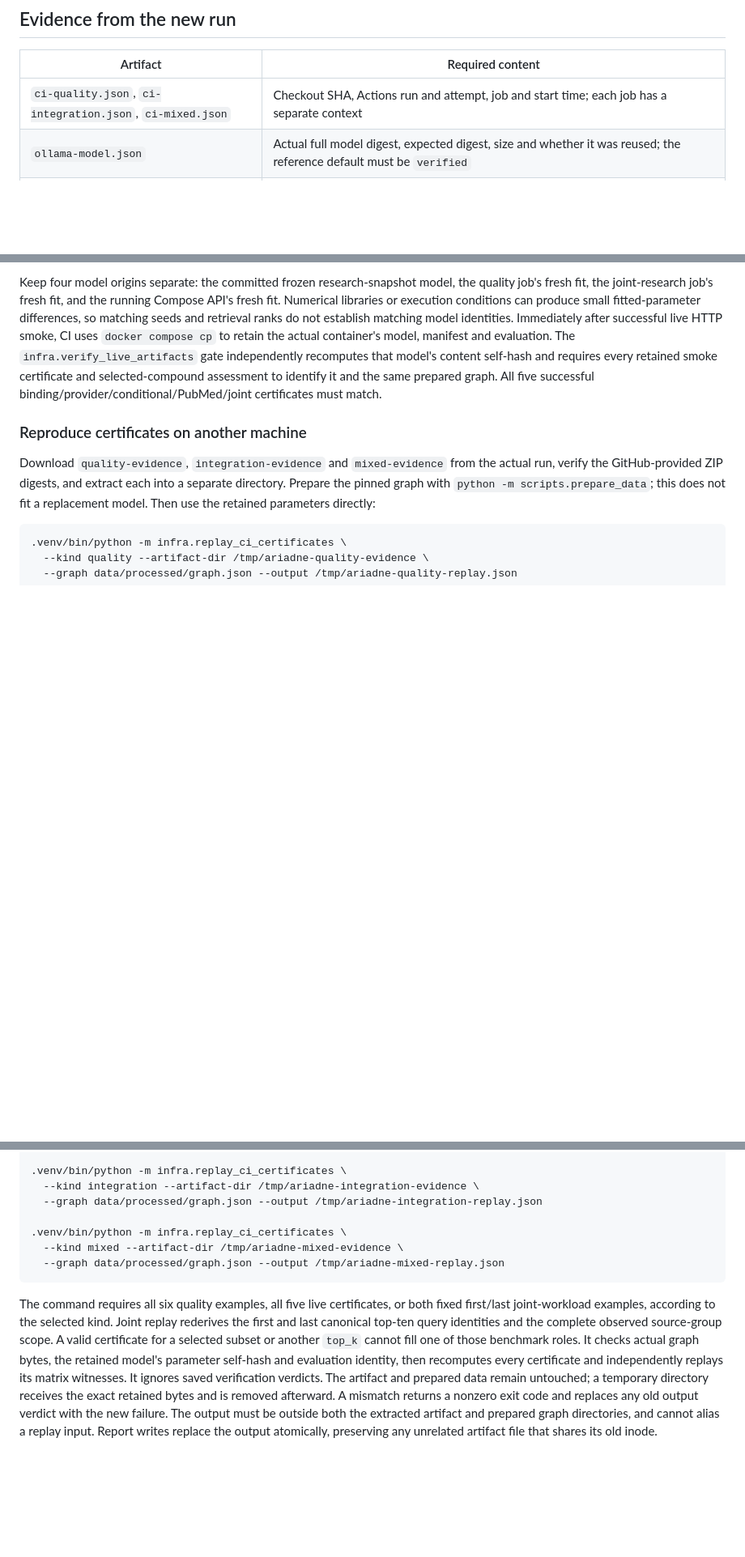
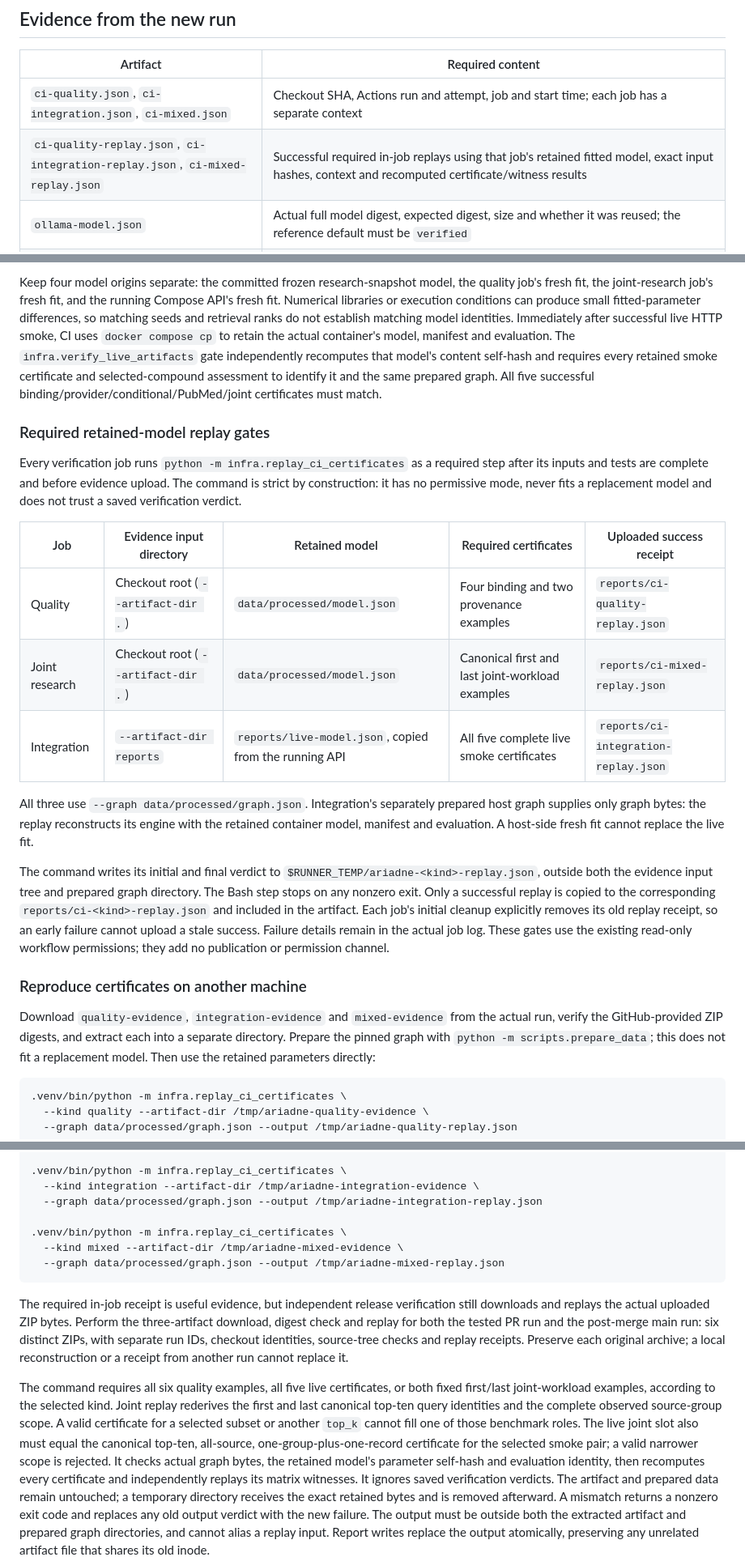
Before and after one commit to Azzbee/ariadne-bio, a Markdown page: docs/releasing.md, 3 parts joined by grey strips. Shown at 81% size. Rendered like a GitHub page; blank space fills up the shorter version.

Commit message:
Document in-job replay and independent release checks

````diff
--- a/docs/releasing.md
+++ b/docs/releasing.md
@@ -38,6 +38,7 @@ the blocked action and use a permitted alternative or obtain explicit approval.
 | Artifact | Required content |
 | --- | --- |
 | `ci-quality.json`, `ci-integration.json`, `ci-mixed.json` | Checkout SHA, Actions run and attempt, job and start time; each job has a separate context |
+| `ci-quality-replay.json`, `ci-integration-replay.json`, `ci-mixed-replay.json` | Successful required in-job replays using that job's retained fitted model, exact input hashes, context and recomputed certificate/witness results |
 | `ollama-model.json` | Actual full model digest, expected digest, size and whether it was reused; the reference default must be `verified` |
 | `http_smoke.json` | Live HTTP checks, frontend headers, exact assessment reconstruction, retained unsupported pair, complete binding/provenance/joint certificates, recomputed verification and rejection of correctly rehashed false claims |
 | `live-model.json`, `live-manifest.json`, `live-evaluation.json`, `live-artifacts-verification.json` | Bytes copied directly from the running API container after smoke, model self-hash and exact identity binding for binding/provider/conditional/PubMed/joint certificates; never substitute another job's fit |
@@ -76,6 +77,33 @@ self-hash and requires every retained smoke certificate and selected-compound
 assessment to identify it and the same prepared graph. All five successful
 binding/provider/conditional/PubMed/joint certificates must match.
 
+### Required retained-model replay gates
+
+Every verification job runs `python -m infra.replay_ci_certificates` as a required
+step after its inputs and tests are complete and before evidence upload. The
+command is strict by construction: it has no permissive mode, never fits a
+replacement model and does not trust a saved verification verdict.
+
+| Job | Evidence input directory | Retained model | Required certificates | Uploaded success receipt |
+|---|---|---|---|---|
+| Quality | Checkout root (`--artifact-dir .`) | `data/processed/model.json` | Four binding and two provenance examples | `reports/ci-quality-replay.json` |
+| Joint research | Checkout root (`--artifact-dir .`) | `data/processed/model.json` | Canonical first and last joint-workload examples | `reports/ci-mixed-replay.json` |
+| Integration | `--artifact-dir reports` | `reports/live-model.json`, copied from the running API | All five complete live smoke certificates | `reports/ci-integration-replay.json` |
+
+All three use `--graph data/processed/graph.json`. Integration's separately
+prepared host graph supplies only graph bytes: the replay reconstructs its engine
+with the retained container model, manifest and evaluation. A host-side fresh fit
+cannot replace the live fit.
+
+The command writes its initial and final verdict to
+`$RUNNER_TEMP/ariadne-<kind>-replay.json`, outside both the evidence input tree and
+prepared graph directory. The Bash step stops on any nonzero exit. Only a
+successful replay is copied to the corresponding `reports/ci-<kind>-replay.json`
+and included in the artifact. Each job's initial cleanup explicitly removes its
+old replay receipt, so an early failure cannot upload a stale success. Failure
+details remain in the actual job log. These gates use the existing read-only
+workflow permissions; they add no publication or permission channel.
+
 ### Reproduce certificates on another machine
 
 Download `quality-evidence`, `integration-evidence` and `mixed-evidence` from
@@ -98,11 +126,20 @@ Then use the retained parameters directly:
   --graph data/processed/graph.json --output /tmp/ariadne-mixed-replay.json
 ```
 
+The required in-job receipt is useful evidence, but independent release
+verification still downloads and replays the actual uploaded ZIP bytes. Perform
+the three-artifact download, digest check and replay for both the tested PR run
+and the post-merge main run: six distinct ZIPs, with separate run IDs, checkout
+identities, source-tree checks and replay receipts. Preserve each original
+archive; a local reconstruction or a receipt from another run cannot replace it.
+
 The command requires all six quality examples, all five live certificates, or
 both fixed first/last joint-workload examples, according to the selected kind.
 Joint replay rederives the first and last canonical top-ten query identities
 and the complete observed source-group scope. A valid certificate for a selected
-subset or another `top_k` cannot fill one of those benchmark roles.
+subset or another `top_k` cannot fill one of those benchmark roles. The live joint
+slot also must equal the canonical top-ten, all-source, one-group-plus-one-record
+certificate for the selected smoke pair; a valid narrower scope is rejected.
 It checks actual graph bytes, the retained model's parameter self-hash and
 evaluation identity, then recomputes every certificate and independently
 replays its matrix witnesses. It ignores saved verification verdicts. The
````
Also changed, not shown: docs/deployment.md (+17 -0 lines).
